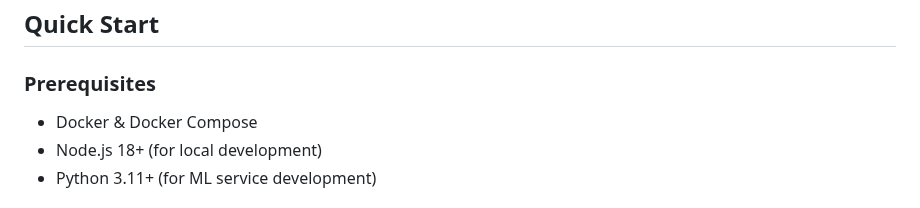
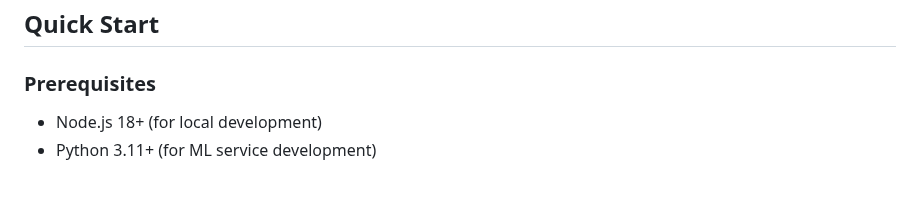
Before and after one commit to JasmithaTholeti/Samsung_Reflect, a Markdown page: README.md, the part around the change. Rendered like a GitHub page.

```diff
--- a/README.md
+++ b/README.md
@@ -51,7 +51,6 @@ A comprehensive MERN stack application with YOLO object detection, Places365 sce
 ## Quick Start
 
 ### Prerequisites
-- Docker & Docker Compose
 - Node.js 18+ (for local development)
 - Python 3.11+ (for ML service development)
 
```
